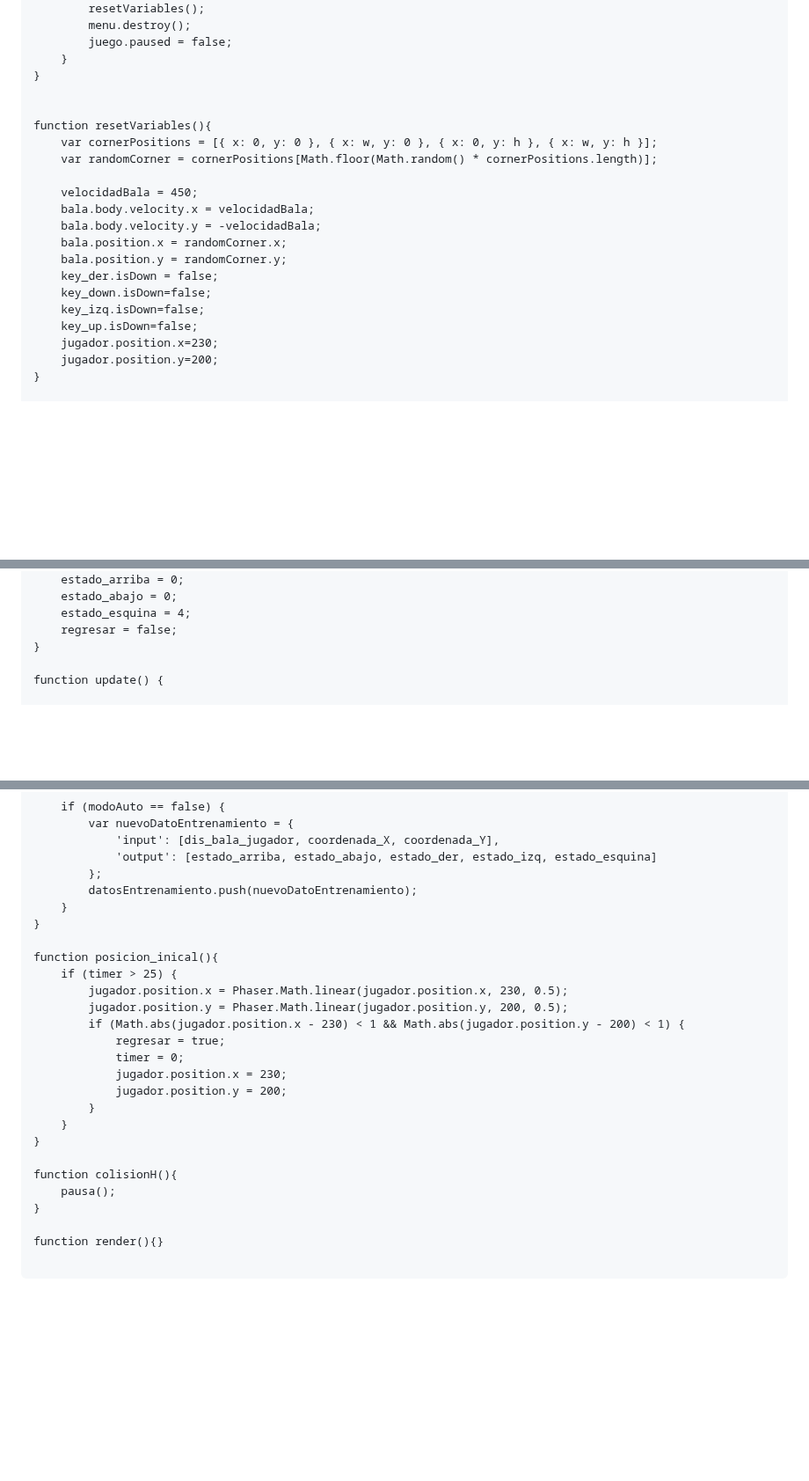
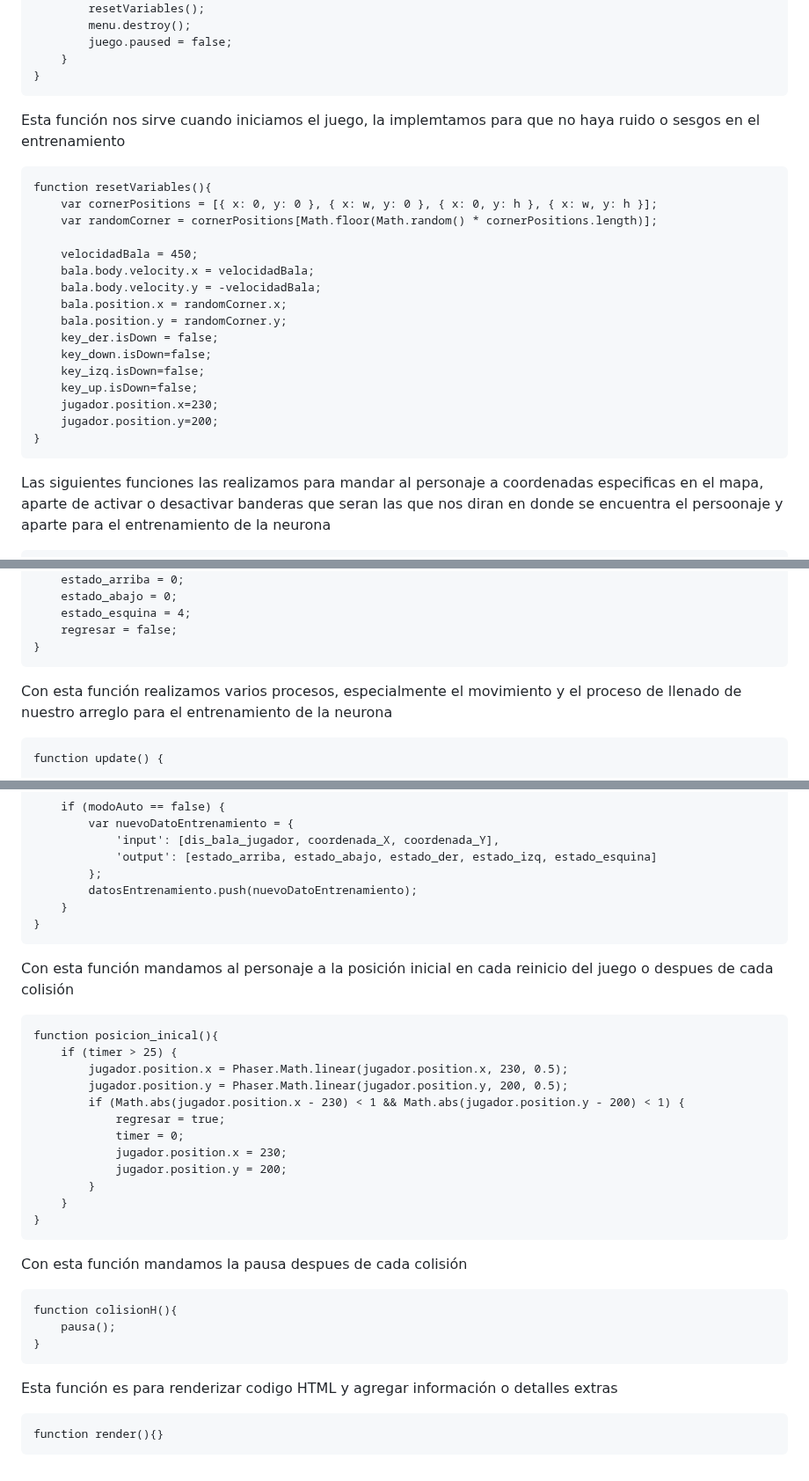
Before and after one commit to Alanjid/20120123--IA, a Markdown page: Proyectos/phaser/Pelotas.md, 3 parts joined by grey strips. Shown at 88% size. GitHub-like rendering; blank space fills up the shorter version.

````diff
--- a/Proyectos/phaser/Pelotas.md
+++ b/Proyectos/phaser/Pelotas.md
@@ -139,8 +163,10 @@ function mPausa(event) {
         juego.paused = false;
     }
 }
+```
 
-
+Esta función nos sirve cuando iniciamos el juego, la implemtamos para que no haya ruido o sesgos en el entrenamiento
+```
 function resetVariables(){
     var cornerPositions = [{ x: 0, y: 0 }, { x: w, y: 0 }, { x: 0, y: h }, { x: w, y: h }];
     var randomCorner = cornerPositions[Math.floor(Math.random() * cornerPositions.length)];
@@ -157,7 +183,11 @@ function resetVariables(){
     jugador.position.x=230;
     jugador.position.y=200;
 }
+```
 
+Las siguientes funciones las realizamos para mandar al personaje a coordenadas especificas en el mapa, aparte de activar o desactivar
+banderas que seran las que nos diran en donde se encuentra el persoonaje y aparte para el entrenamiento de la neurona
+```
 function derecha() {
     jugador.position.x = 300;
     jugador.position.y = 200;
@@ -245,7 +275,11 @@ function esquinaAbajoDerecha() {
     estado_esquina = 4;
     regresar = false;
 }
+```
 
+Con esta función realizamos varios procesos, especialmente el movimiento y el proceso de llenado de nuestro arreglo para el
+entrenamiento de la neurona
+```
 function update() {
 
     if (!key_der.isDown && !key_izq.isDown && !key_down.isDown && !key_up.isDown){
@@ -345,7 +379,10 @@ function update() {
         datosEntrenamiento.push(nuevoDatoEntrenamiento);
     }
 }
+```
 
+Con esta función mandamos al personaje a la posición inicial en cada reinicio del juego o despues de cada colisión
+```
 function posicion_inical(){
     if (timer > 25) {
         jugador.position.x = Phaser.Math.linear(jugador.position.x, 230, 0.5);
@@ -358,9 +395,16 @@ function posicion_inical(){
         }
     }
 }
+```
 
+Con esta función mandamos la pausa despues de cada colisión
+```
 function colisionH(){
     pausa();
 }
+```
 
+Esta función es para renderizar codigo HTML y agregar información o detalles extras
+```
 function render(){}
+```
````
Also changed, not shown: other parts of Proyectos/phaser/Pelotas.md (+26 -2 lines).
